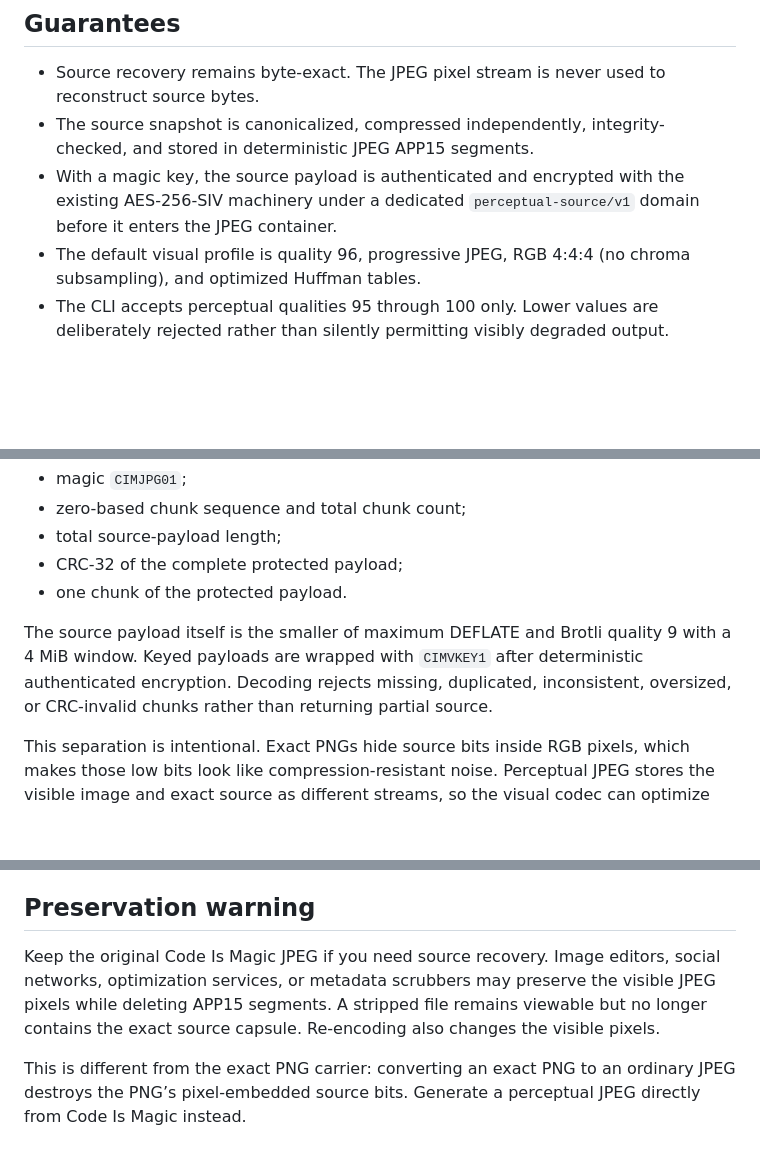
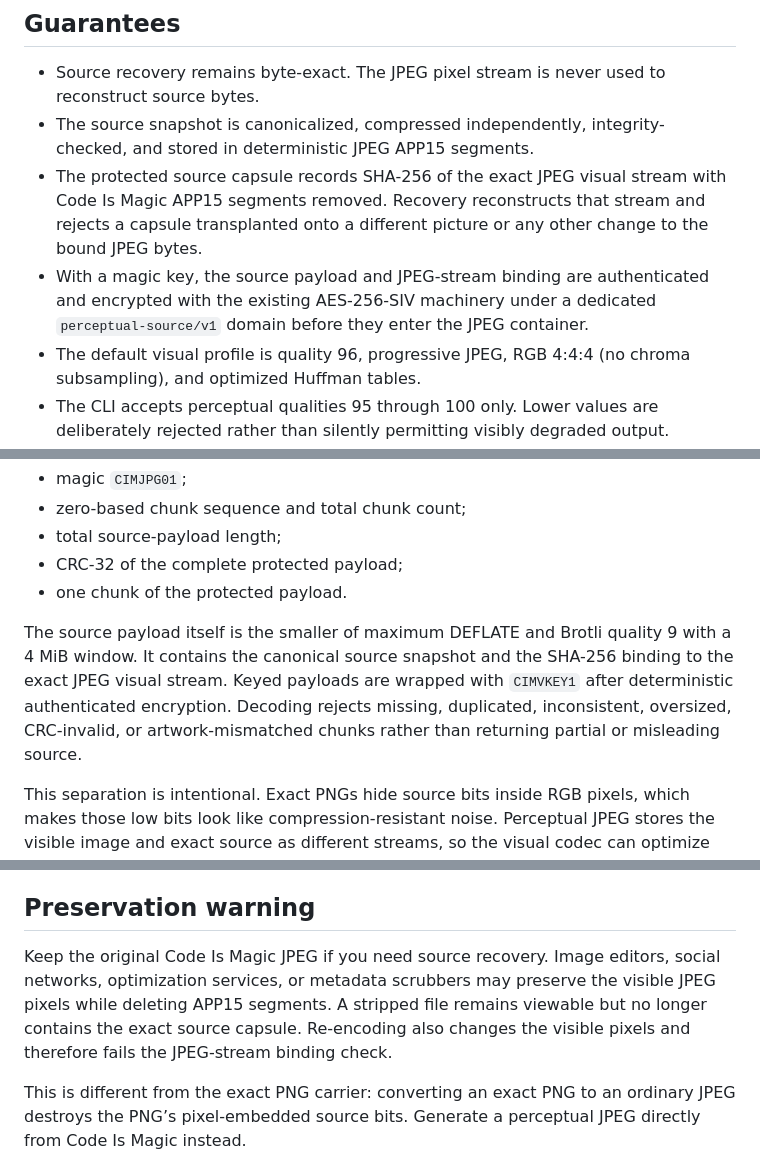
Before and after one commit to wunderay/Code-Is-Magic, a Markdown page: docs/perceptual-compression.md, 3 parts joined by grey strips. Drawn GitHub-style; blank space fills up the shorter version.

Commit message:
Document perceptual JPEG artwork binding

```diff
--- a/docs/perceptual-compression.md
+++ b/docs/perceptual-compression.md
@@ -6,7 +6,8 @@ Code Is Magic supports an opt-in visually imperceptible JPEG carrier for cases w
 
 - Source recovery remains byte-exact. The JPEG pixel stream is never used to reconstruct source bytes.
 - The source snapshot is canonicalized, compressed independently, integrity-checked, and stored in deterministic JPEG APP15 segments.
-- With a magic key, the source payload is authenticated and encrypted with the existing AES-256-SIV machinery under a dedicated `perceptual-source/v1` domain before it enters the JPEG container.
+- The protected source capsule records SHA-256 of the exact JPEG visual stream with Code Is Magic APP15 segments removed. Recovery reconstructs that stream and rejects a capsule transplanted onto a different picture or any other change to the bound JPEG bytes.
+- With a magic key, the source payload and JPEG-stream binding are authenticated and encrypted with the existing AES-256-SIV machinery under a dedicated `perceptual-source/v1` domain before they enter the JPEG container.
 - The default visual profile is quality 96, progressive JPEG, RGB 4:4:4 (no chroma subsampling), and optimized Huffman tables.
 - The CLI accepts perceptual qualities 95 through 100 only. Lower values are deliberately rejected rather than silently permitting visibly degraded output.
 - Given the same canonical snapshot, artwork, key, quality, and pinned codec version, the encoder emits the same bytes.
@@ -22,7 +23,7 @@ The JPEG is an ordinary standards-compliant JPEG image plus one or more APP15 se
 - CRC-32 of the complete protected payload;
 - one chunk of the protected payload.
 
-The source payload itself is the smaller of maximum DEFLATE and Brotli quality 9 with a 4 MiB window. Keyed payloads are wrapped with `CIMVKEY1` after deterministic authenticated encryption. Decoding rejects missing, duplicated, inconsistent, oversized, or CRC-invalid chunks rather than returning partial source.
+The source payload itself is the smaller of maximum DEFLATE and Brotli quality 9 with a 4 MiB window. It contains the canonical source snapshot and the SHA-256 binding to the exact JPEG visual stream. Keyed payloads are wrapped with `CIMVKEY1` after deterministic authenticated encryption. Decoding rejects missing, duplicated, inconsistent, oversized, CRC-invalid, or artwork-mismatched chunks rather than returning partial or misleading source.
 
 This separation is intentional. Exact PNGs hide source bits inside RGB pixels, which makes those low bits look like compression-resistant noise. Perceptual JPEG stores the visible image and exact source as different streams, so the visual codec can optimize the artwork without ever being responsible for source recovery.
 
@@ -57,6 +58,6 @@ Use PNG when decoded RGBA pixels must be identical. Use SVG/SVGZ when exact vect
 
 ## Preservation warning
 
-Keep the original Code Is Magic JPEG if you need source recovery. Image editors, social networks, optimization services, or metadata scrubbers may preserve the visible JPEG pixels while deleting APP15 segments. A stripped file remains viewable but no longer contains the exact source capsule. Re-encoding also changes the visible pixels.
+Keep the original Code Is Magic JPEG if you need source recovery. Image editors, social networks, optimization services, or metadata scrubbers may preserve the visible JPEG pixels while deleting APP15 segments. A stripped file remains viewable but no longer contains the exact source capsule. Re-encoding also changes the visible pixels and therefore fails the JPEG-stream binding check.
 
 This is different from the exact PNG carrier: converting an exact PNG to an ordinary JPEG destroys the PNG’s pixel-embedded source bits. Generate a perceptual JPEG directly from Code Is Magic instead.
```
